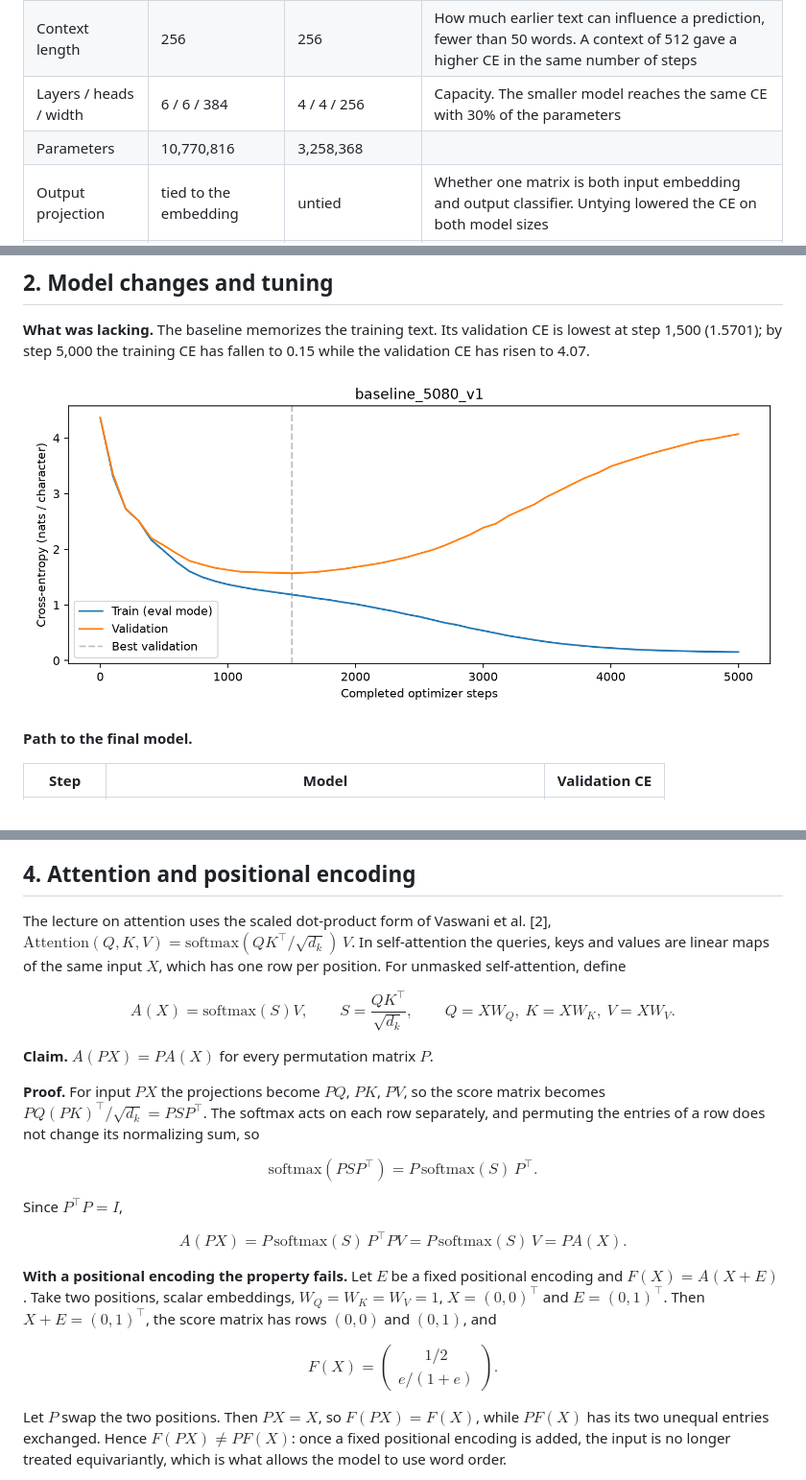
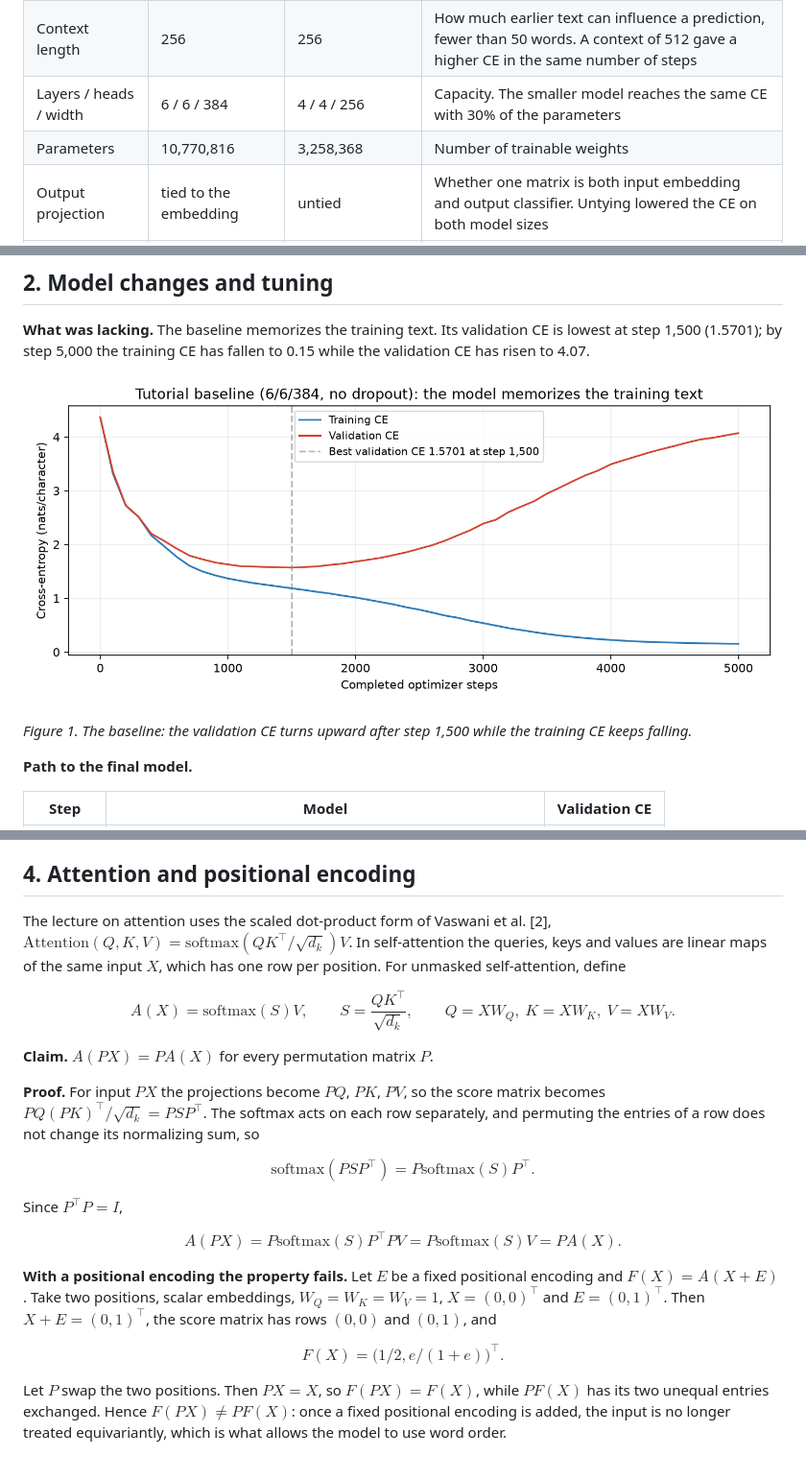
Before and after one commit to Bubble0128/MiniLLM, a Markdown page: Report_English.md, 3 parts joined by grey strips. Shown at 96% size. Drawn GitHub-style; pictures changed too: figures/baseline_loss_curve.png.

Commit message:
Report: fix two formulas mangled by Markdown, clearer baseline figure, captions
Co-Authored-By: Claude Fable 5.2 <noreply@anthropic.com>

```diff
--- a/Report_English.md
+++ b/Report_English.md
@@ -15,7 +15,7 @@ Each character is mapped to a token embedding, to which a learned positional emb
 | Tokens | characters | characters | Small vocabulary, but spelling has to be learned. A word-level tokenizer was tried and gave worse text (Section 3) |
 | Context length | 256 | 256 | How much earlier text can influence a prediction, fewer than 50 words. A context of 512 gave a higher CE in the same number of steps |
 | Layers / heads / width | 6 / 6 / 384 | 4 / 4 / 256 | Capacity. The smaller model reaches the same CE with 30% of the parameters |
-| Parameters | 10,770,816 | 3,258,368 | |
+| Parameters | 10,770,816 | 3,258,368 | Number of trainable weights |
 | Output projection | tied to the embedding | untied | Whether one matrix is both input embedding and output classifier. Untying lowered the CE on both model sizes |
 | Dropout | 0 | 0.1 | Regularization. Without it the model memorizes the training text; 0.2 under-fits |
 | Weight decay | 0.01 | 0.1 | Regularization. A small further gain |
@@ -29,6 +29,8 @@ The causal mask lets a position attend only to earlier positions. Training can t
 **What was lacking.** The baseline memorizes the training text. Its validation CE is lowest at step 1,500 (1.5701); by step 5,000 the training CE has fallen to 0.15 while the validation CE has risen to 4.07.
 
 ![Training and validation cross-entropy of the baseline](figures/baseline_loss_curve.png)
+
+*Figure 1. The baseline: the validation CE turns upward after step 1,500 while the training CE keeps falling.*
 
 **Path to the final model.**
 
@@ -138,7 +142,7 @@ A word-level tokenizer was also tried. It cannot misspell, but 8% to 16% of its
 
 ## 4. Attention and positional encoding
 
-The lecture on attention uses the scaled dot-product form of Vaswani et al. [2], $\mathrm{Attention}(Q,K,V)=\mathrm{softmax}(QK^\top/\sqrt{d_k})\,V$. In self-attention the queries, keys and values are linear maps of the same input $X$, which has one row per position. For unmasked self-attention, define
+The lecture on attention uses the scaled dot-product form of Vaswani et al. [2], $\mathrm{Attention}(Q,K,V)=\mathrm{softmax}(QK^\top/\sqrt{d_k})V$. In self-attention the queries, keys and values are linear maps of the same input $X$, which has one row per position. For unmasked self-attention, define
 
 $$
 A(X)=\mathrm{softmax}(S)V,\qquad
@@ -151,19 +155,19 @@ $$
 **Proof.** For input $PX$ the projections become $PQ$, $PK$, $PV$, so the score matrix becomes $PQ(PK)^\top/\sqrt{d_k}=PSP^\top$. The softmax acts on each row separately, and permuting the entries of a row does not change its normalizing sum, so
 
 $$
-\mathrm{softmax}(PSP^\top)=P\,\mathrm{softmax}(S)\,P^\top .
+\mathrm{softmax}(PSP^\top)=P\mathrm{softmax}(S)P^\top .
 $$
 
 Since $P^\top P=I$,
 
 $$
-A(PX)=P\,\mathrm{softmax}(S)\,P^\top PV=P\,\mathrm{softmax}(S)\,V=PA(X).
+A(PX)=P\mathrm{softmax}(S)P^\top PV=P\mathrm{softmax}(S)V=PA(X).
 $$
 
 **With a positional encoding the property fails.** Let $E$ be a fixed positional encoding and $F(X)=A(X+E)$. Take two positions, scalar embeddings, $W_Q=W_K=W_V=1$, $X=(0,0)^\top$ and $E=(0,1)^\top$. Then $X+E=(0,1)^\top$, the score matrix has rows $(0,0)$ and $(0,1)$, and
 
 $$
-F(X)=\begin{pmatrix}1/2\\ e/(1+e)\end{pmatrix}.
+F(X)=\bigl(1/2,  e/(1+e)\bigr)^\top .
 $$
 
 Let $P$ swap the two positions. Then $PX=X$, so $F(PX)=F(X)$, while $PF(X)$ has its two unequal entries exchanged. Hence $F(PX)\ne PF(X)$: once a fixed positional encoding is added, the input is no longer treated equivariantly, which is what allows the model to use word order.
```
Also changed, not shown: other parts of Report_English.md (+2 -0 lines), Experiments_Detailed.md (+2 -2 lines).
